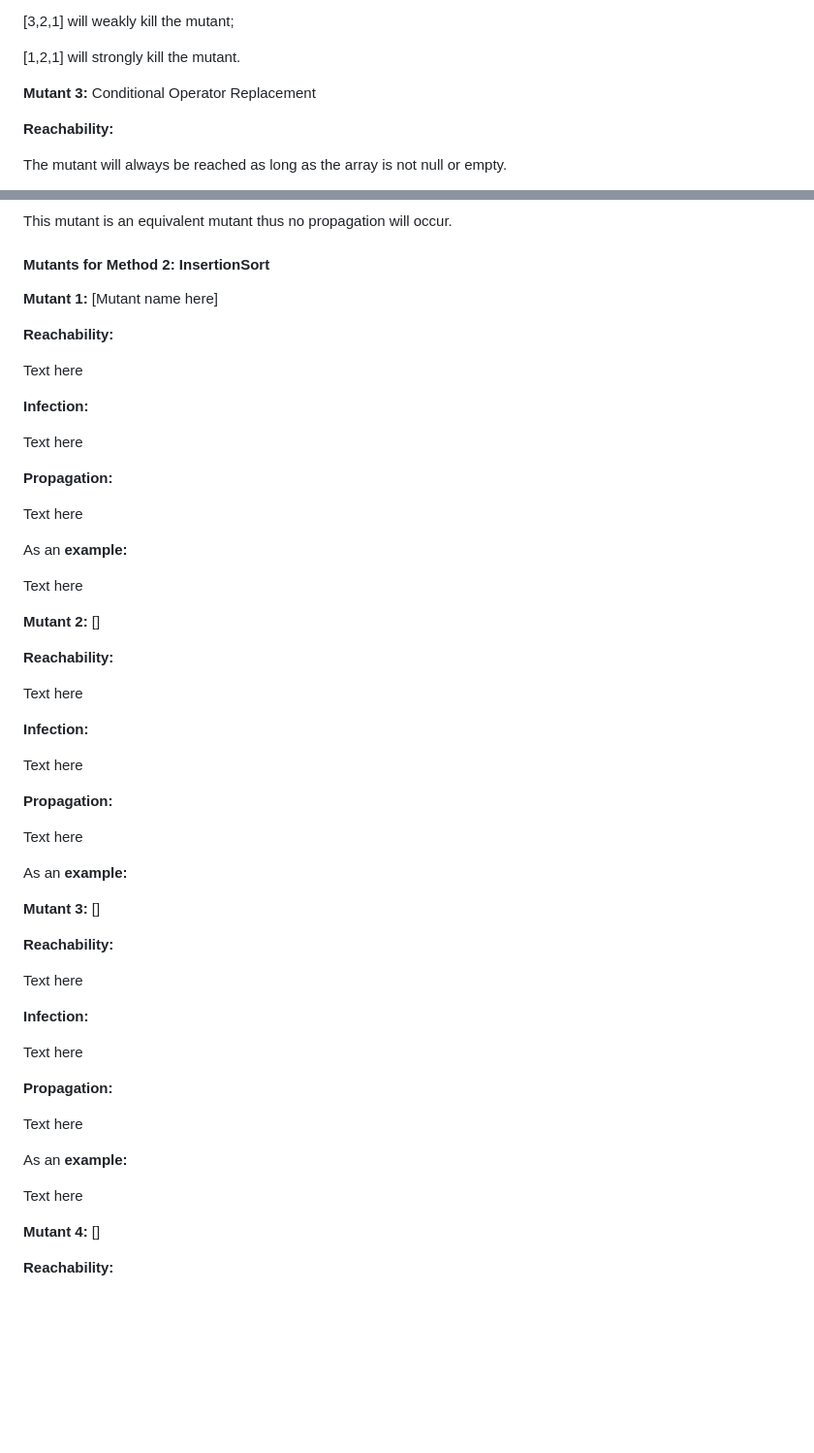
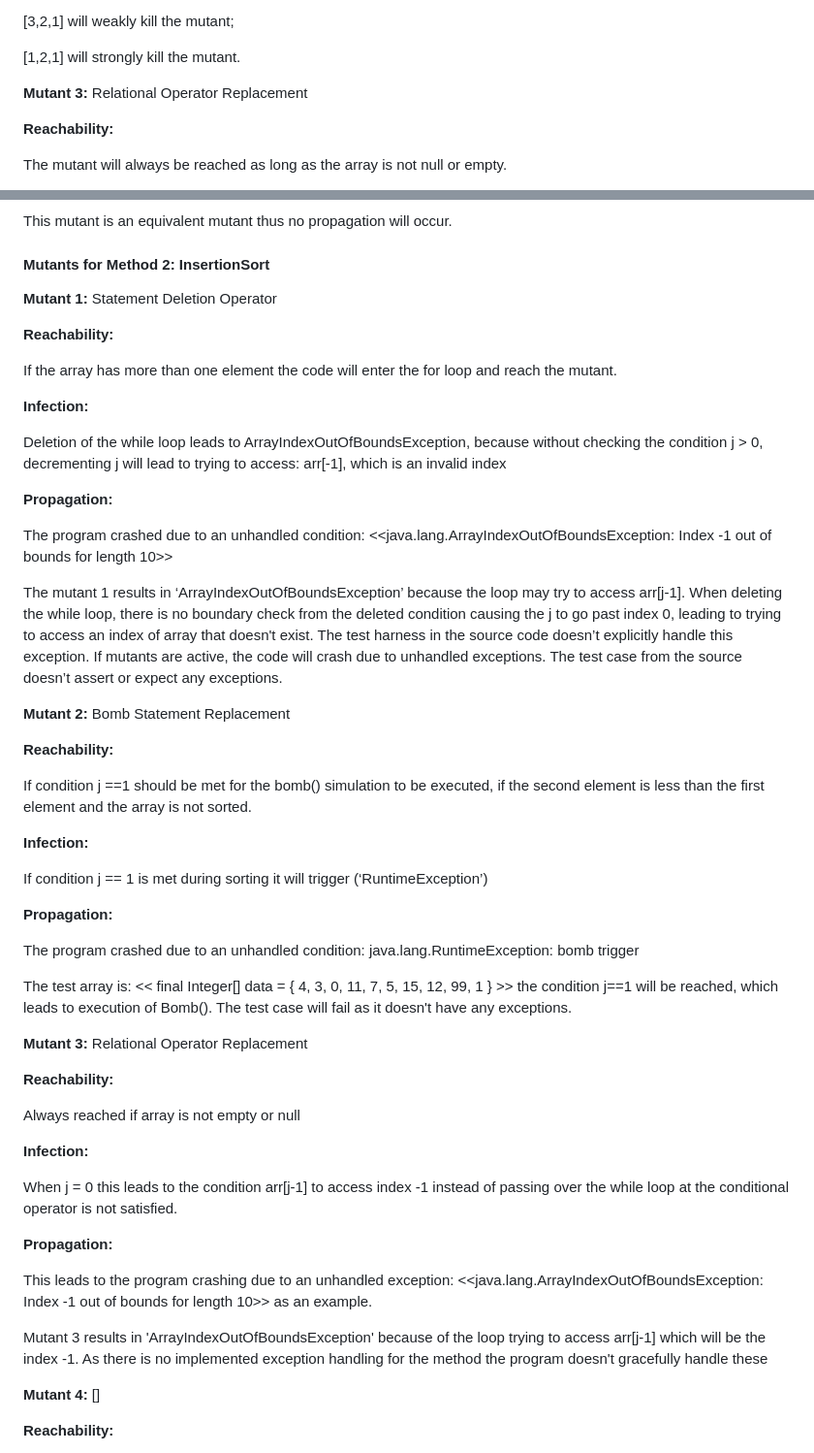
Before and after one commit to RJTLM/Comprehensive-Analysis-and-Enhancement-of-Software-Testing-Techniques-Java-Cypress, a Markdown page: Report.md, 2 parts joined by grey strips. Shown at 97% size. Rendered like a GitHub page; blank space fills up the shorter version.

Commit message:
Insertion Sort Info
Added prime path insertion sort data, along with mutants 1-3 and the conclusion. Still need one more mutant then can fininsh

```diff
--- a/Report.md
+++ b/Report.md
@@ -375,7 +463,7 @@ As an **example:**
 
 [1,2,1] will strongly kill the mutant.
 
-**Mutant 3:** Conditional Operator Replacement
+**Mutant 3:** Relational Operator Replacement
 
 **Reachability:**
 
@@ -411,57 +499,56 @@ This mutant is an equivalent mutant thus no propagation will occur.
 
 #### Mutants for Method 2: InsertionSort
 
-**Mutant 1:** [Mutant name here]
+**Mutant 1:** Statement Deletion Operator
 
 **Reachability:**
 
-Text here
+If the array has more than one element the code will enter the for loop and reach the mutant.
 
 **Infection:**
 
-Text here
+Deletion of the while loop leads to ArrayIndexOutOfBoundsException, because without checking the condition j > 0, decrementing j will lead to trying to access:  arr[-1], which is an invalid index
 
 **Propagation:**
 
-Text here
+The program crashed due to an unhandled condition:
+<<java.lang.ArrayIndexOutOfBoundsException: Index -1 out of bounds for length 10>>
 
-As an **example:**
+The mutant 1 results in ‘ArrayIndexOutOfBoundsException’ because the loop may try to access arr[j-1]. When deleting the while loop, there is no boundary check from the deleted condition causing the j to go past index 0, leading to trying to access an index of array that doesn't exist. The test harness in the source code doesn’t explicitly handle this exception. If mutants are active, the code will crash due to unhandled exceptions. The test case from the source doesn’t assert or expect any exceptions.
 
-Text here
-
-**Mutant 2:** []
+**Mutant 2:** Bomb Statement Replacement
 
 **Reachability:**
 
-Text here
+If condition j ==1 should be met for the bomb() simulation to be executed, if the second element is less than the first element and the array is not sorted.
 
 **Infection:**
 
-Text here
+If condition j == 1 is met during sorting it will trigger (‘RuntimeException’)
 
 **Propagation:**
 
-Text here
+The program crashed due to an unhandled condition:
+java.lang.RuntimeException: bomb trigger
 
-As an **example:**
+The test array is: << final Integer[] data = { 4, 3, 0, 11, 7, 5, 15, 12, 99, 1 } >> the condition j==1 will be reached, which leads to execution of Bomb(). The test case will fail as it doesn't have any exceptions.
 
-**Mutant 3:** []
+
+**Mutant 3:** Relational Operator Replacement
 
 **Reachability:**
 
-Text here
+Always reached if array is not empty or null
 
 **Infection:**
 
-Text here
+When j = 0 this leads to the condition arr[j-1] to access index -1 instead of passing over the while loop at the conditional operator is not satisfied.
 
 **Propagation:**
 
-Text here
+This leads to the program crashing due to an unhandled exception: <<java.lang.ArrayIndexOutOfBoundsException: Index -1 out of bounds for length 10>> as an example.
 
-As an **example:**
-
-Text here
+Mutant 3 results in 'ArrayIndexOutOfBoundsException' because of the loop trying to access arr[j-1] which will be the index -1. As there is no implemented exception handling for the method the program doesn't gracefully handle these
 
 **Mutant 4:** []
 
```
Also changed, not shown: other parts of Report.md (+107 -8 lines).
